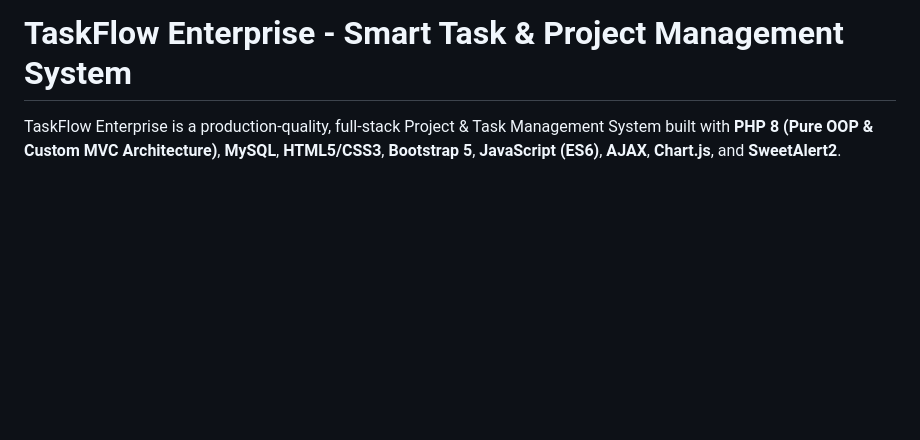
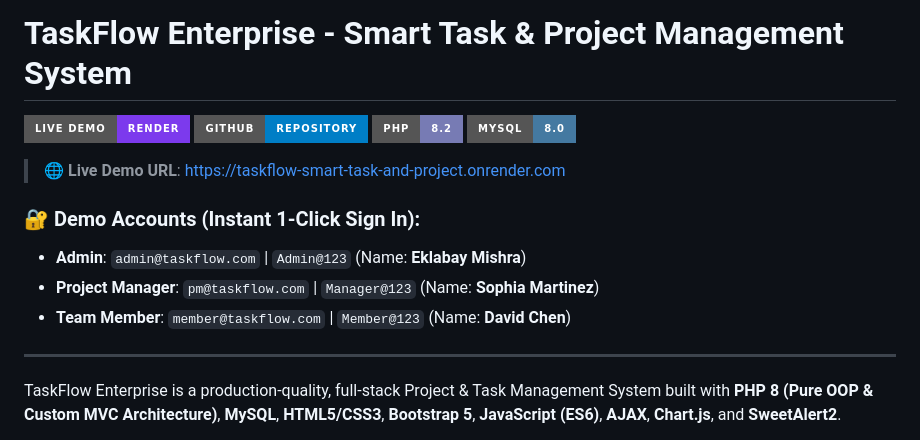
Before and after one commit to eklabay-mishra/TaskFlow-Smart-Task-and-Project-Management-System, a Markdown page: README.md, the part around the change. Rendered like a GitHub page; badges without logos; blank space fills up the shorter version.

Commit message:
Add Live Demo badges and Render URL to README.md

```diff
--- a/README.md
+++ b/README.md
@@ -1,4 +1,18 @@
 # TaskFlow Enterprise - Smart Task & Project Management System
+
+[![Live Demo](https://img.shields.io/badge/Live%20Demo-Render-7c3aed?style=for-the-badge&logo=render)](https://taskflow-smart-task-and-project.onrender.com)
+[![GitHub Repo](https://img.shields.io/badge/GitHub-Repository-blue?style=for-the-badge&logo=github)](https://github.com/eklabay-mishra/TaskFlow-Smart-Task-and-Project-Management-System)
+[![PHP 8.2](https://img.shields.io/badge/PHP-8.2-777BB4?style=for-the-badge&logo=php)](https://www.php.net/)
+[![MySQL 8.0](https://img.shields.io/badge/MySQL-8.0-4479A1?style=for-the-badge&logo=mysql)](https://www.mysql.com/)
+
+> 🌐 **Live Demo URL**: [https://taskflow-smart-task-and-project.onrender.com](https://taskflow-smart-task-and-project.onrender.com)
+
+### 🔐 Demo Accounts (Instant 1-Click Sign In):
+- **Admin**: `admin@taskflow.com` | `Admin@123` (Name: **Eklabay Mishra**)
+- **Project Manager**: `pm@taskflow.com` | `Manager@123` (Name: **Sophia Martinez**)
+- **Team Member**: `member@taskflow.com` | `Member@123` (Name: **David Chen**)
+
+---
 
 TaskFlow Enterprise is a production-quality, full-stack Project & Task Management System built with **PHP 8 (Pure OOP & Custom MVC Architecture)**, **MySQL**, **HTML5/CSS3**, **Bootstrap 5**, **JavaScript (ES6)**, **AJAX**, **Chart.js**, and **SweetAlert2**.
 
```
